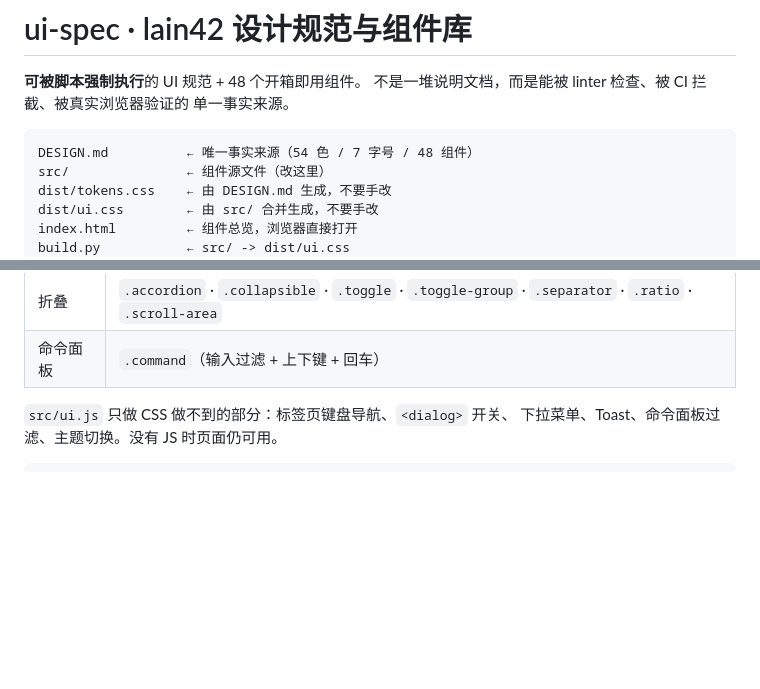
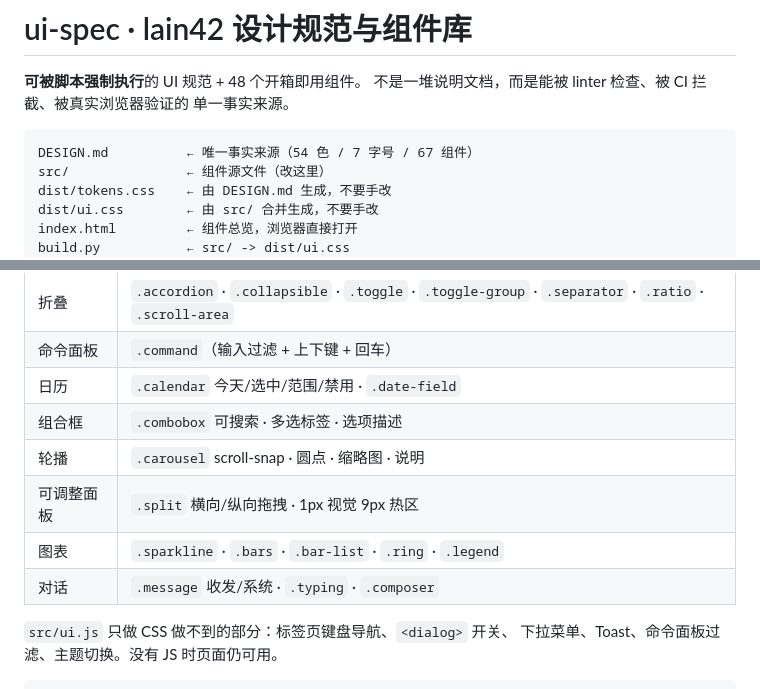
Before and after one commit to lilyco-42/ui-spec, a Markdown page: README.md, 2 parts joined by grey strips. Rendered like a GitHub page; blank space fills up the shorter version.

````diff
--- a/README.md
+++ b/README.md
@@ -5,7 +5,7 @@
 单一事实来源。
 
 ```
-DESIGN.md          ← 唯一事实来源（54 色 / 7 字号 / 48 组件）
+DESIGN.md          ← 唯一事实来源（54 色 / 7 字号 / 67 组件）
 src/               ← 组件源文件（改这里）
 dist/tokens.css    ← 由 DESIGN.md 生成，不要手改
 dist/ui.css        ← 由 src/ 合并生成，不要手改
@@ -33,6 +33,12 @@ verify_pixels.py   ← 真实渲染像素验证（抓 CSS 变量失效这类 bug
 | 数据 | `.table` · `.desc` · `.stat` · `.timeline` |
 | 折叠 | `.accordion` · `.collapsible` · `.toggle` · `.toggle-group` · `.separator` · `.ratio` · `.scroll-area` |
 | 命令面板 | `.command`（输入过滤 + 上下键 + 回车） |
+| 日历 | `.calendar` 今天/选中/范围/禁用 · `.date-field` |
+| 组合框 | `.combobox` 可搜索 · 多选标签 · 选项描述 |
+| 轮播 | `.carousel` scroll-snap · 圆点 · 缩略图 · 说明 |
+| 可调整面板 | `.split` 横向/纵向拖拽 · 1px 视觉 9px 热区 |
+| 图表 | `.sparkline` · `.bars` · `.bar-list` · `.ring` · `.legend` |
+| 对话 | `.message` 收发/系统 · `.typing` · `.composer` |
 
 `src/ui.js` 只做 CSS 做不到的部分：标签页键盘导航、`<dialog>` 开关、
 下拉菜单、Toast、命令面板过滤、主题切换。没有 JS 时页面仍可用。
````
Also changed, not shown: DESIGN.md (+94 -0 lines).
